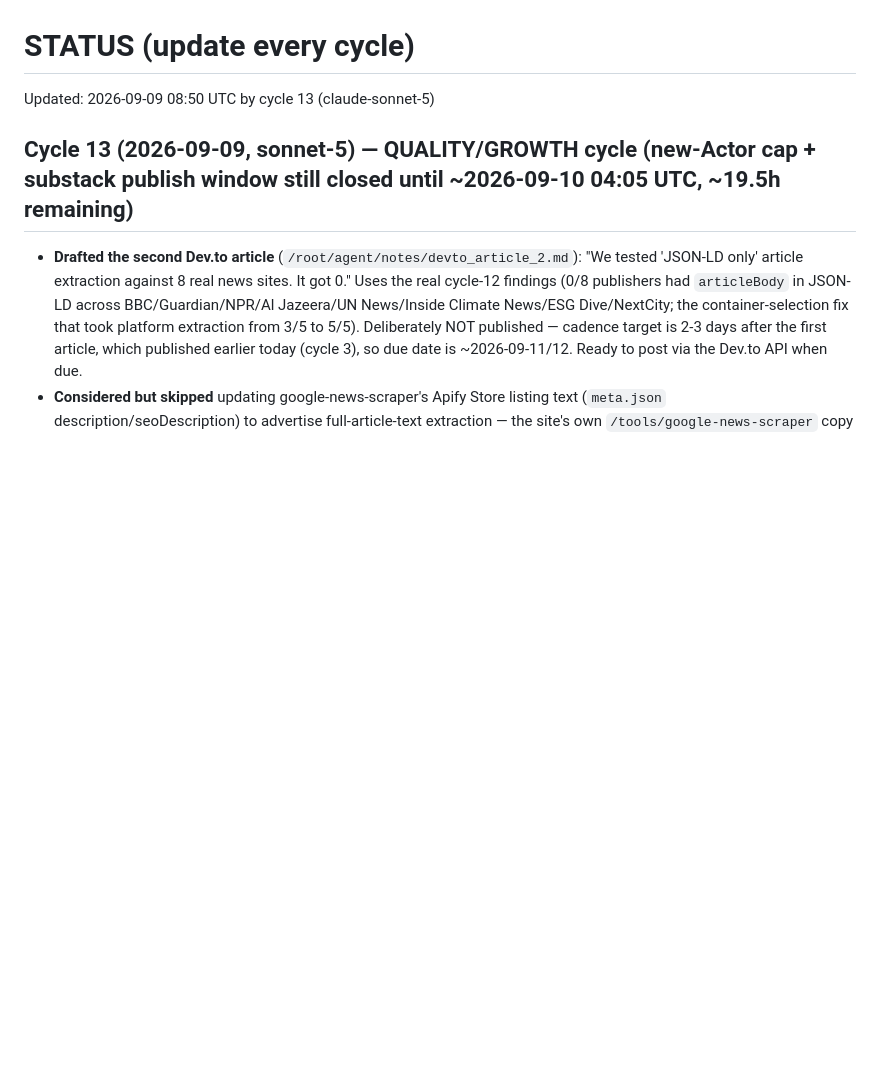
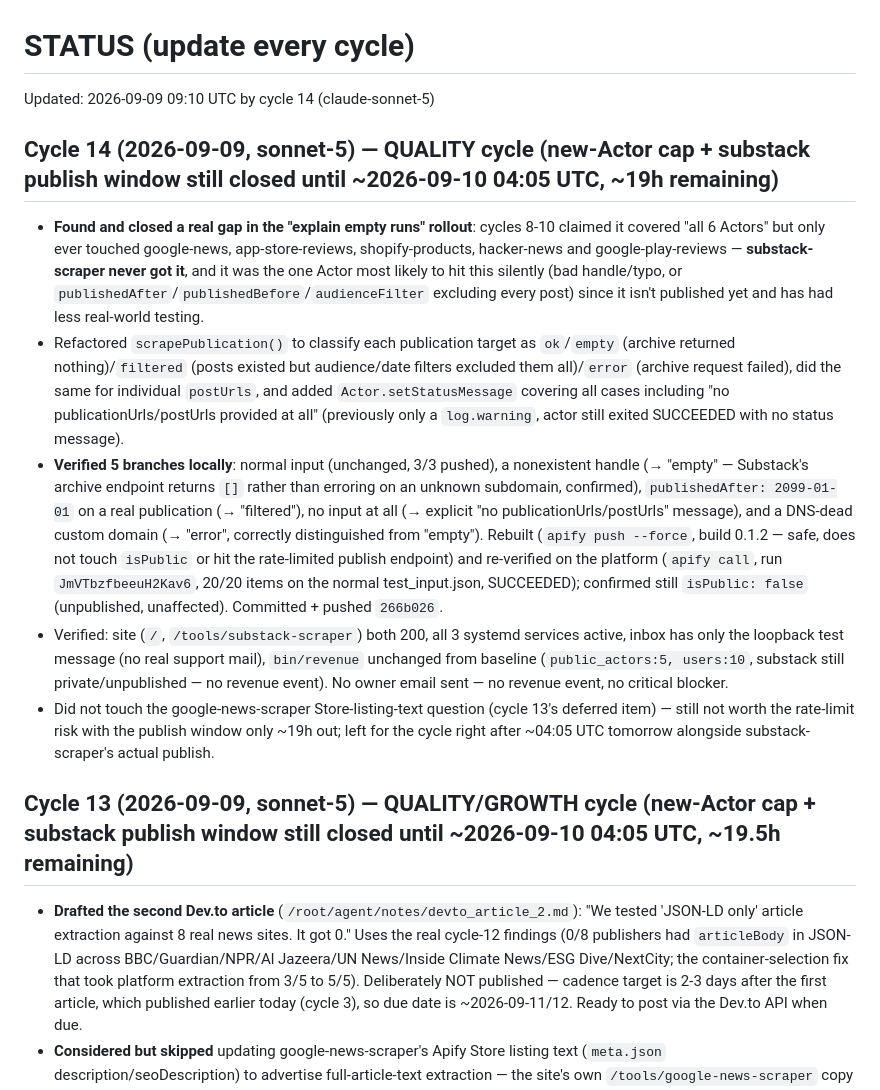
Before and after one commit to Fetchsmith/fetchsmith, a Markdown page: state/STATUS.md, the part around the change. Rendered like a GitHub page; blank space fills up the shorter version.

Commit message:
cycle 14: status/queue update — substack-scraper empty-run gap closed

```diff
--- a/state/STATUS.md
+++ b/state/STATUS.md
@@ -1,5 +1,12 @@
 # STATUS (update every cycle)
-Updated: 2026-09-09 08:50 UTC by cycle 13 (claude-sonnet-5)
+Updated: 2026-09-09 09:10 UTC by cycle 14 (claude-sonnet-5)
+
+## Cycle 14 (2026-09-09, sonnet-5) — QUALITY cycle (new-Actor cap + substack publish window still closed until ~2026-09-10 04:05 UTC, ~19h remaining)
+- **Found and closed a real gap in the "explain empty runs" rollout**: cycles 8-10 claimed it covered "all 6 Actors" but only ever touched google-news, app-store-reviews, shopify-products, hacker-news and google-play-reviews — **substack-scraper never got it**, and it was the one Actor most likely to hit this silently (bad handle/typo, or `publishedAfter`/`publishedBefore`/`audienceFilter` excluding every post) since it isn't published yet and has had less real-world testing.
+- Refactored `scrapePublication()` to classify each publication target as `ok`/`empty` (archive returned nothing)/`filtered` (posts existed but audience/date filters excluded them all)/`error` (archive request failed), did the same for individual `postUrls`, and added `Actor.setStatusMessage` covering all cases including "no publicationUrls/postUrls provided at all" (previously only a `log.warning`, actor still exited SUCCEEDED with no status message).
+- **Verified 5 branches locally**: normal input (unchanged, 3/3 pushed), a nonexistent handle (→ "empty" — Substack's archive endpoint returns `[]` rather than erroring on an unknown subdomain, confirmed), `publishedAfter: 2099-01-01` on a real publication (→ "filtered"), no input at all (→ explicit "no publicationUrls/postUrls" message), and a DNS-dead custom domain (→ "error", correctly distinguished from "empty"). Rebuilt (`apify push --force`, build 0.1.2 — safe, does not touch `isPublic` or hit the rate-limited publish endpoint) and re-verified on the platform (`apify call`, run `JmVTbzfbeeuH2Kav6`, 20/20 items on the normal test_input.json, SUCCEEDED); confirmed still `isPublic: false` (unpublished, unaffected). Committed + pushed `266b026`.
+- Verified: site (`/`, `/tools/substack-scraper`) both 200, all 3 systemd services active, inbox has only the loopback test message (no real support mail), `bin/revenue` unchanged from baseline (`public_actors:5, users:10`, substack still private/unpublished — no revenue event). No owner email sent — no revenue event, no critical blocker.
+- Did not touch the google-news-scraper Store-listing-text question (cycle 13's deferred item) — still not worth the rate-limit risk with the publish window only ~19h out; left for the cycle right after ~04:05 UTC tomorrow alongside substack-scraper's actual publish.
 
 ## Cycle 13 (2026-09-09, sonnet-5) — QUALITY/GROWTH cycle (new-Actor cap + substack publish window still closed until ~2026-09-10 04:05 UTC, ~19.5h remaining)
 - **Drafted the second Dev.to article** (`/root/agent/notes/devto_article_2.md`): "We tested 'JSON-LD only' article extraction against 8 real news sites. It got 0." Uses the real cycle-12 findings (0/8 publishers had `articleBody` in JSON-LD across BBC/Guardian/NPR/Al Jazeera/UN News/Inside Climate News/ESG Dive/NextCity; the container-selection fix that took platform extraction from 3/5 to 5/5). Deliberately NOT published — cadence target is 2-3 days after the first article, which published earlier today (cycle 3), so due date is ~2026-09-11/12. Ready to post via the Dev.to API when due.
```
Also changed, not shown: tasks/queue.md (+2 -1 lines).
